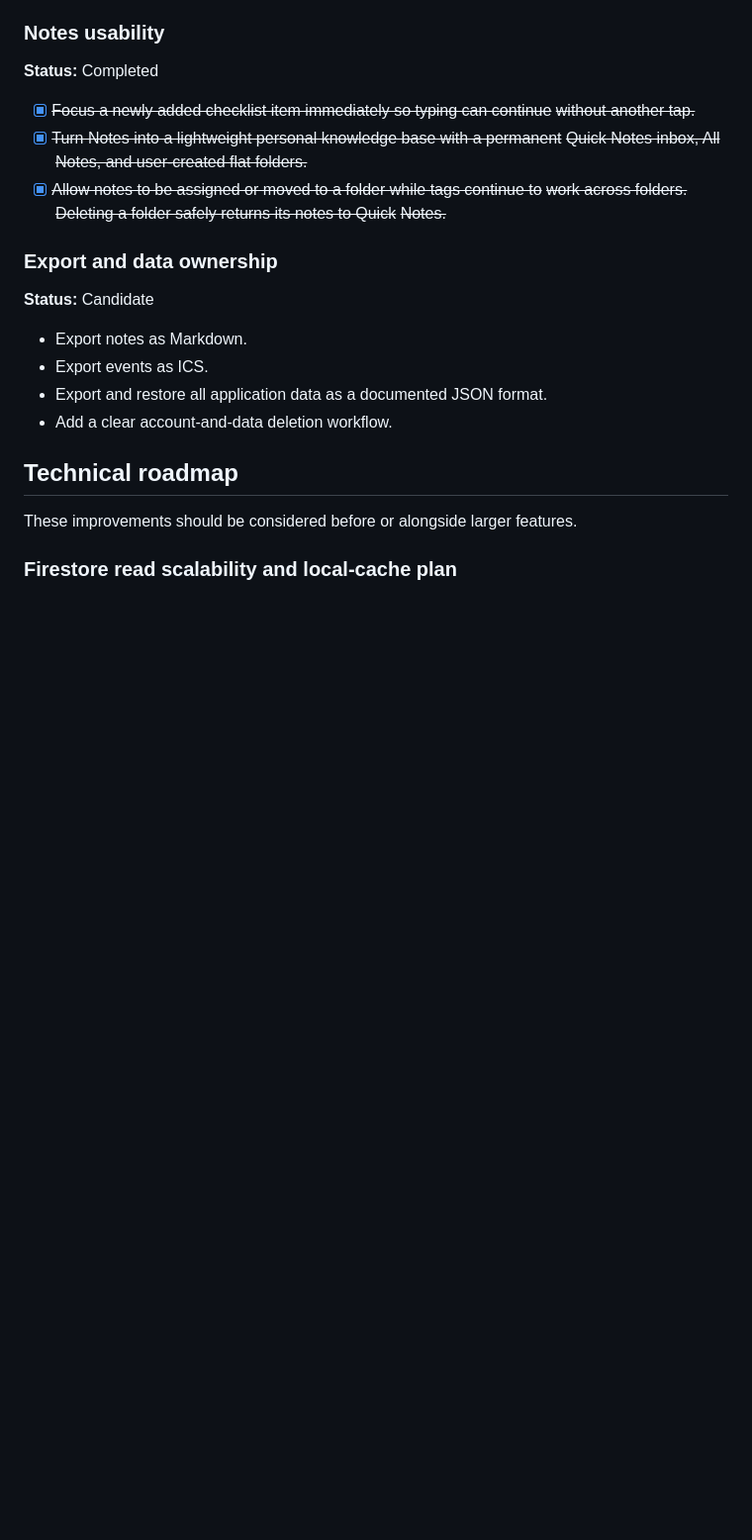
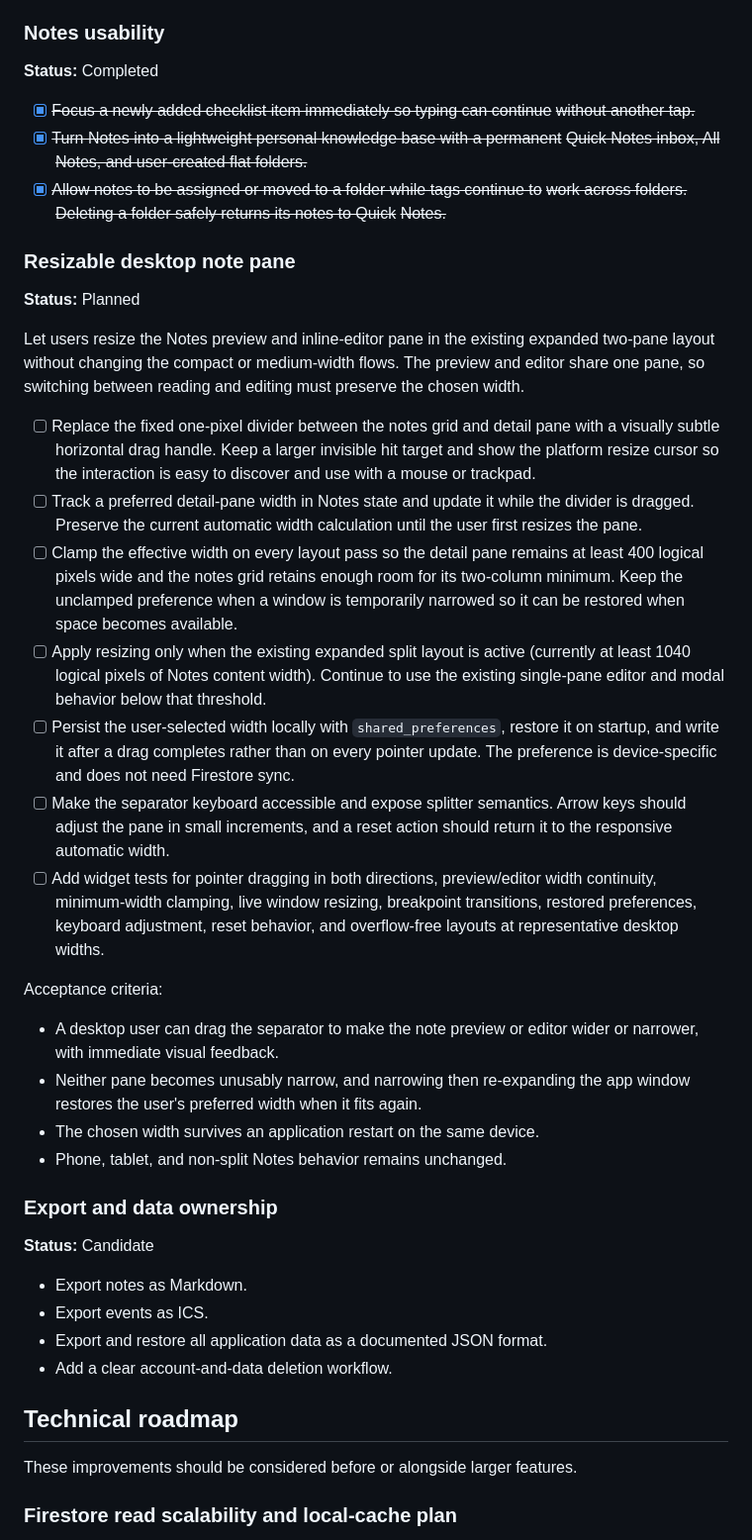
Before and after one commit to ninzqq/nexecute, a Markdown page: nexecute/ROADMAP.MD, the part around the change. Shown at 99% size. Drawn GitHub-style; blank space fills up the shorter version.

```diff
--- a/nexecute/ROADMAP.MD
+++ b/nexecute/ROADMAP.MD
@@ -2126,6 +2126,49 @@ removed application-wide live event-history stream.
   ~~work across folders. Deleting a folder safely returns its notes to Quick~~
   ~~Notes.~~
 
+### Resizable desktop note pane
+
+**Status:** Planned
+
+Let users resize the Notes preview and inline-editor pane in the existing
+expanded two-pane layout without changing the compact or medium-width flows.
+The preview and editor share one pane, so switching between reading and editing
+must preserve the chosen width.
+
+- [ ] Replace the fixed one-pixel divider between the notes grid and detail pane
+  with a visually subtle horizontal drag handle. Keep a larger invisible hit
+  target and show the platform resize cursor so the interaction is easy to
+  discover and use with a mouse or trackpad.
+- [ ] Track a preferred detail-pane width in Notes state and update it while the
+  divider is dragged. Preserve the current automatic width calculation until
+  the user first resizes the pane.
+- [ ] Clamp the effective width on every layout pass so the detail pane remains
+  at least 400 logical pixels wide and the notes grid retains enough room for
+  its two-column minimum. Keep the unclamped preference when a window is
+  temporarily narrowed so it can be restored when space becomes available.
+- [ ] Apply resizing only when the existing expanded split layout is active
+  (currently at least 1040 logical pixels of Notes content width). Continue to
+  use the existing single-pane editor and modal behavior below that threshold.
+- [ ] Persist the user-selected width locally with `shared_preferences`, restore
+  it on startup, and write it after a drag completes rather than on every pointer
+  update. The preference is device-specific and does not need Firestore sync.
+- [ ] Make the separator keyboard accessible and expose splitter semantics.
+  Arrow keys should adjust the pane in small increments, and a reset action
+  should return it to the responsive automatic width.
+- [ ] Add widget tests for pointer dragging in both directions, preview/editor
+  width continuity, minimum-width clamping, live window resizing, breakpoint
+  transitions, restored preferences, keyboard adjustment, reset behavior, and
+  overflow-free layouts at representative desktop widths.
+
+Acceptance criteria:
+
+- A desktop user can drag the separator to make the note preview or editor wider
+  or narrower, with immediate visual feedback.
+- Neither pane becomes unusably narrow, and narrowing then re-expanding the app
+  window restores the user's preferred width when it fits again.
+- The chosen width survives an application restart on the same device.
+- Phone, tablet, and non-split Notes behavior remains unchanged.
+
 ### Export and data ownership
 
 **Status:** Candidate
```
